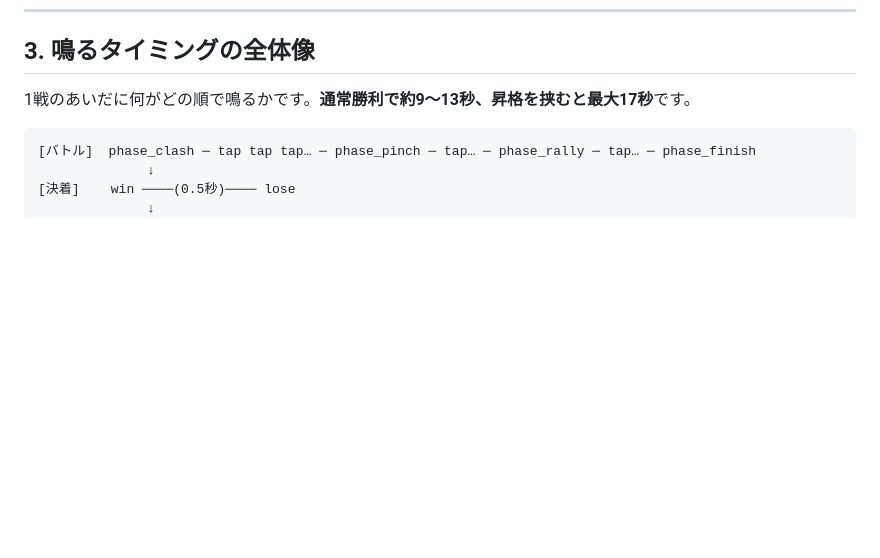
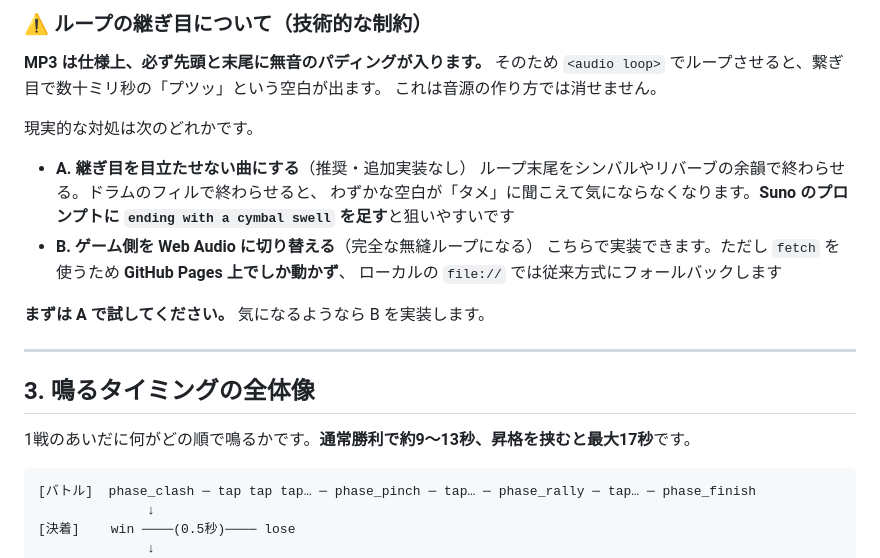
Before and after one commit to ghbe2/sc_rating, a Markdown page: SOUND_SPEC.md, the part around one of its changes. Rendered like a GitHub page; blank space fills up the shorter version.

```diff
--- a/SOUND_SPEC.md
+++ b/SOUND_SPEC.md
@@ -77,3 +153,23 @@
+### ⚠ ループの継ぎ目について（技術的な制約）
+
+**MP3 は仕様上、必ず先頭と末尾に無音のパディングが入ります。** そのため
+`<audio loop>` でループさせると、繋ぎ目で数十ミリ秒の「プツッ」という空白が出ます。
+これは音源の作り方では消せません。
+
+現実的な対処は次のどれかです。
+
+- **A. 継ぎ目を目立たせない曲にする**（推奨・追加実装なし）
+  ループ末尾をシンバルやリバーブの余韻で終わらせる。ドラムのフィルで終わらせると、
+  わずかな空白が「タメ」に聞こえて気にならなくなります。**Suno のプロンプトに
+  `ending with a cymbal swell` を足す**と狙いやすいです
+- **B. ゲーム側を Web Audio に切り替える**（完全な無縫ループになる）
+  こちらで実装できます。ただし `fetch` を使うため **GitHub Pages 上でしか動かず**、
+  ローカルの `file://` では従来方式にフォールバックします
+
+**まずは A で試してください。** 気になるようなら B を実装します。
+
+---
+
 ## 3. 鳴るタイミングの全体像
 
 1戦のあいだに何がどの順で鳴るかです。**通常勝利で約9〜13秒、昇格を挟むと最大17秒**です。
```
Also changed, not shown: other parts of SOUND_SPEC.md (+76 -0 lines).
